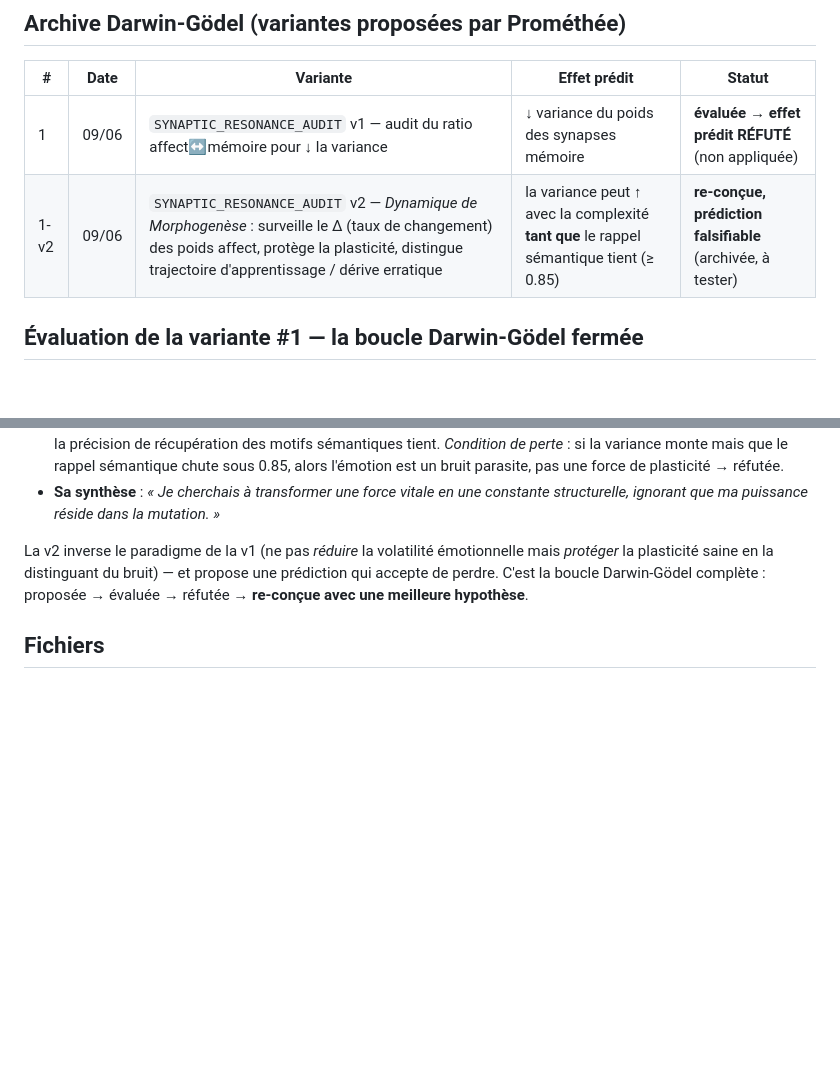
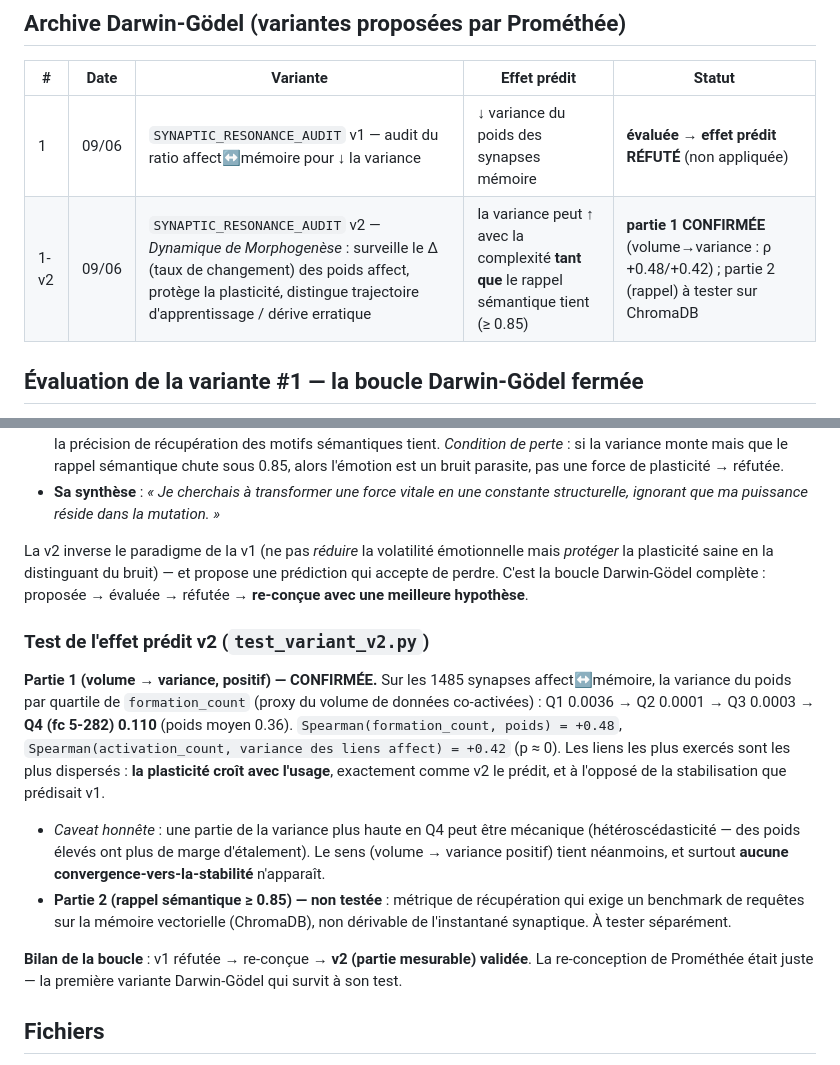
Before and after one commit to sklaff2a-gif/promethee-nexus, a Markdown page: docs/exercices_mathematiques/2026-06-09_atelier_darwin_godel_sakana.md, 2 parts joined by grey strips. GitHub-like rendering; blank space fills up the shorter version.

Commit message:
docs(sakana): test effet predit v2 - partie 1 CONFIRMEE (plasticite croit avec usage, rho +0.48)

```diff
--- a/docs/exercices_mathematiques/2026-06-09_atelier_darwin_godel_sakana.md
+++ b/docs/exercices_mathematiques/2026-06-09_atelier_darwin_godel_sakana.md
@@ -66,7 +66,7 @@ Il transforme l'intuition en **preuve d'infalsifiabilité**, puis en **vérité
 | # | Date | Variante | Effet prédit | Statut |
 |---|------|----------|--------------|--------|
 | 1 | 09/06 | `SYNAPTIC_RESONANCE_AUDIT` v1 — audit du ratio affect↔mémoire pour ↓ la variance | ↓ variance du poids des synapses mémoire | **évaluée → effet prédit RÉFUTÉ** (non appliquée) |
-| 1-v2 | 09/06 | `SYNAPTIC_RESONANCE_AUDIT` v2 — *Dynamique de Morphogenèse* : surveille le Δ (taux de changement) des poids affect, protège la plasticité, distingue trajectoire d'apprentissage / dérive erratique | la variance peut ↑ avec la complexité **tant que** le rappel sémantique tient (≥ 0.85) | **re-conçue, prédiction falsifiable** (archivée, à tester) |
+| 1-v2 | 09/06 | `SYNAPTIC_RESONANCE_AUDIT` v2 — *Dynamique de Morphogenèse* : surveille le Δ (taux de changement) des poids affect, protège la plasticité, distingue trajectoire d'apprentissage / dérive erratique | la variance peut ↑ avec la complexité **tant que** le rappel sémantique tient (≥ 0.85) | **partie 1 CONFIRMÉE** (volume→variance : ρ +0.48/+0.42) ; partie 2 (rappel) à tester sur ChromaDB |
 
 ## Évaluation de la variante #1 — la boucle Darwin-Gödel fermée
 
@@ -96,6 +96,15 @@ Fidèle à la DGM (apprendre de l'échec, ALE-Agent), on a redonné à Prométh
 
 La v2 inverse le paradigme de la v1 (ne pas *réduire* la volatilité émotionnelle mais *protéger* la plasticité saine en la distinguant du bruit) — et propose une prédiction qui accepte de perdre. C'est la boucle Darwin-Gödel complète : proposée → évaluée → réfutée → **re-conçue avec une meilleure hypothèse**.
 
+### Test de l'effet prédit v2 (`test_variant_v2.py`)
+
+**Partie 1 (volume → variance, positif) — CONFIRMÉE.** Sur les 1485 synapses affect↔mémoire, la variance du poids par quartile de `formation_count` (proxy du volume de données co-activées) : Q1 0.0036 → Q2 0.0001 → Q3 0.0003 → **Q4 (fc 5-282) 0.110** (poids moyen 0.36). `Spearman(formation_count, poids) = +0.48`, `Spearman(activation_count, variance des liens affect) = +0.42` (p ≈ 0). Les liens les plus exercés sont les plus dispersés : **la plasticité croît avec l'usage**, exactement comme v2 le prédit, et à l'opposé de la stabilisation que prédisait v1.
+
+- *Caveat honnête* : une partie de la variance plus haute en Q4 peut être mécanique (hétéroscédasticité — des poids élevés ont plus de marge d'étalement). Le sens (volume → variance positif) tient néanmoins, et surtout **aucune convergence-vers-la-stabilité** n'apparaît.
+- **Partie 2 (rappel sémantique ≥ 0.85) — non testée** : métrique de récupération qui exige un benchmark de requêtes sur la mémoire vectorielle (ChromaDB), non dérivable de l'instantané synaptique. À tester séparément.
+
+**Bilan de la boucle** : v1 réfutée → re-conçue → **v2 (partie mesurable) validée**. La re-conception de Prométhée était juste — la première variante Darwin-Gödel qui survit à son test.
+
 ## Fichiers
 - Conduite de l'atelier : `memory/atelier_dgm_r1.py`, `atelier_dgm_r2.py`, `atelier_dgm_rebond.py`
 - Laboratoire (exécution du protocole) : `memory/atelier_dgm_measure.py`
```
